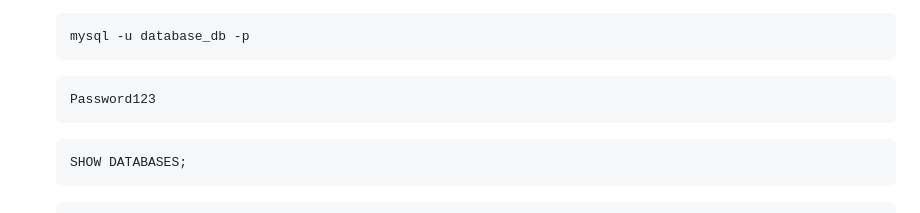
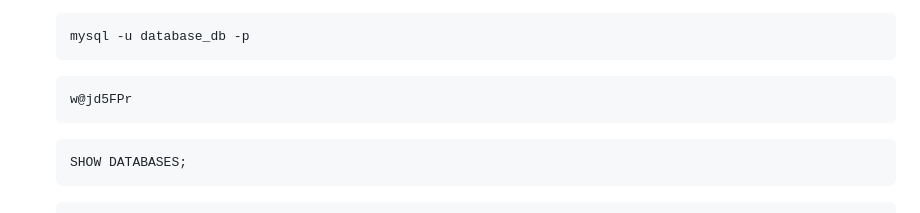
Before and after one commit to winzzy12/dashboard-airdrop, a Markdown page: README.md, the part around the change. Drawn GitHub-style.

````diff
--- a/README.md
+++ b/README.md
@@ -52,7 +52,7 @@ web dashboard for airdrop crypto
    mysql -u database_db -p
    ```
    ```
-   Password123
+   w@jd5FPr
    ```
    ```
    SHOW DATABASES;
````
